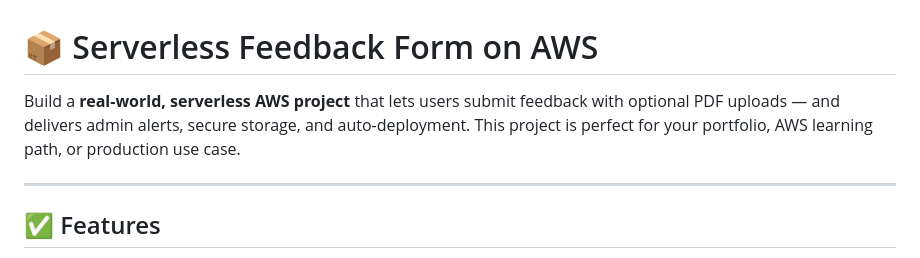
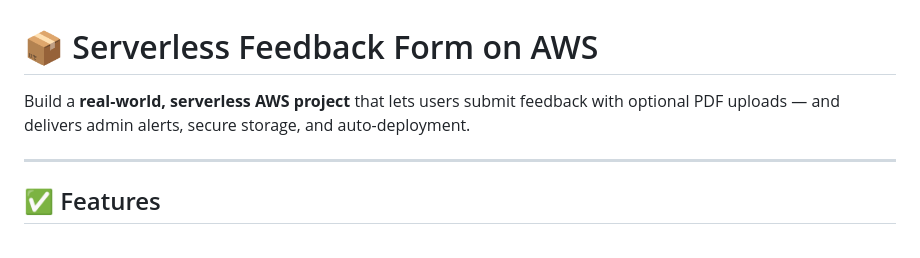
Before and after one commit to Thennarasu007/Feedback-ui-app, a Markdown page: README.md, the part around the change. GitHub-like rendering.

Commit message:
Refine project description in README
Removed redundant text from project description.

```diff
--- a/README.md
+++ b/README.md
@@ -1,6 +1,6 @@
 # 📦 Serverless Feedback Form on AWS
 
-Build a **real-world, serverless AWS project** that lets users submit feedback with optional PDF uploads — and delivers admin alerts, secure storage, and auto-deployment. This project is perfect for your portfolio, AWS learning path, or production use case.
+Build a **real-world, serverless AWS project** that lets users submit feedback with optional PDF uploads — and delivers admin alerts, secure storage, and auto-deployment.
 
 ---
 
```
